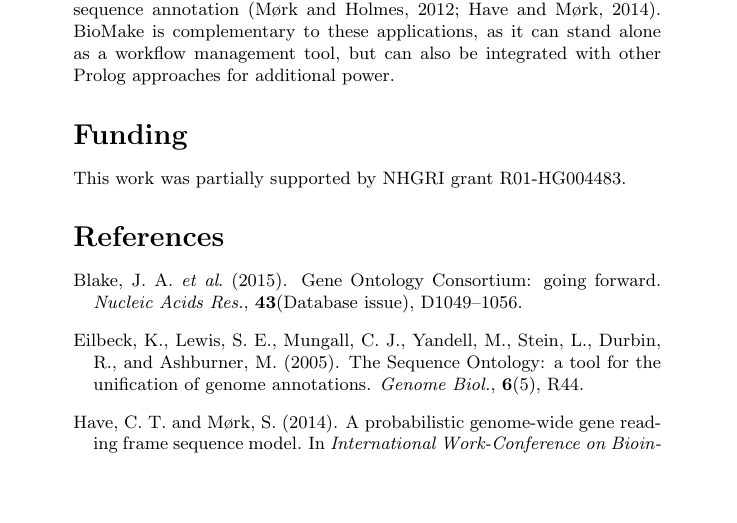
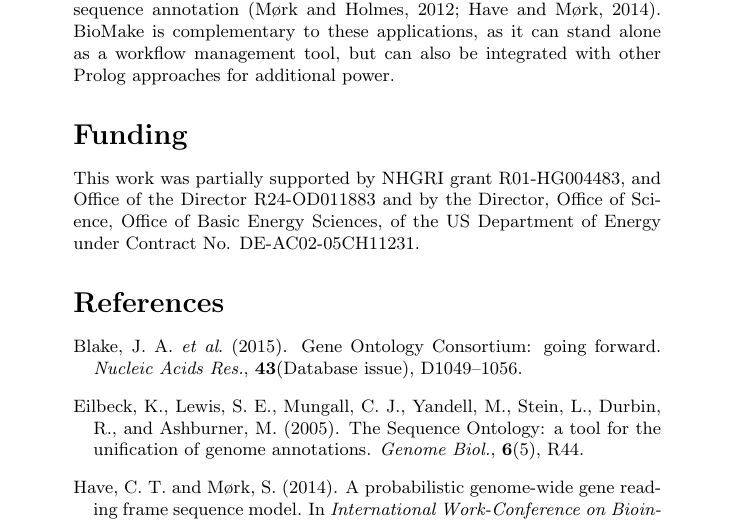
Before and after one commit to ihh/biomake-appnote, a LaTeX document (preprint.tex, which reads paper.tex): part of page 4 of 4 before the commit and part of page 4 of 5 after it, cut so that both start at the same text, the shorter picture padded with empty space. Compiled offline with pdfLaTeX.

Commit message:
adding Monarch and DOE to funding

```diff
--- a/paper.tex
+++ b/paper.tex
@@ -140,7 +140,7 @@ PRISM is a probabilistic dialect of Prolog that was used to implement HMMs, trel
 
 \section*{Funding}
 
-This work was partially supported by NHGRI grant R01-HG004483.
+This work was partially supported by NHGRI grant R01-HG004483, and Office of the Director R24-OD011883 and by the Director, Office of Science, Office of Basic Energy Sciences, of the US Department of Energy under Contract No. DE-AC02-05CH11231.
 
 \bibliographystyle{natbib}
 %\bibliographystyle{bioinformatics}
```
